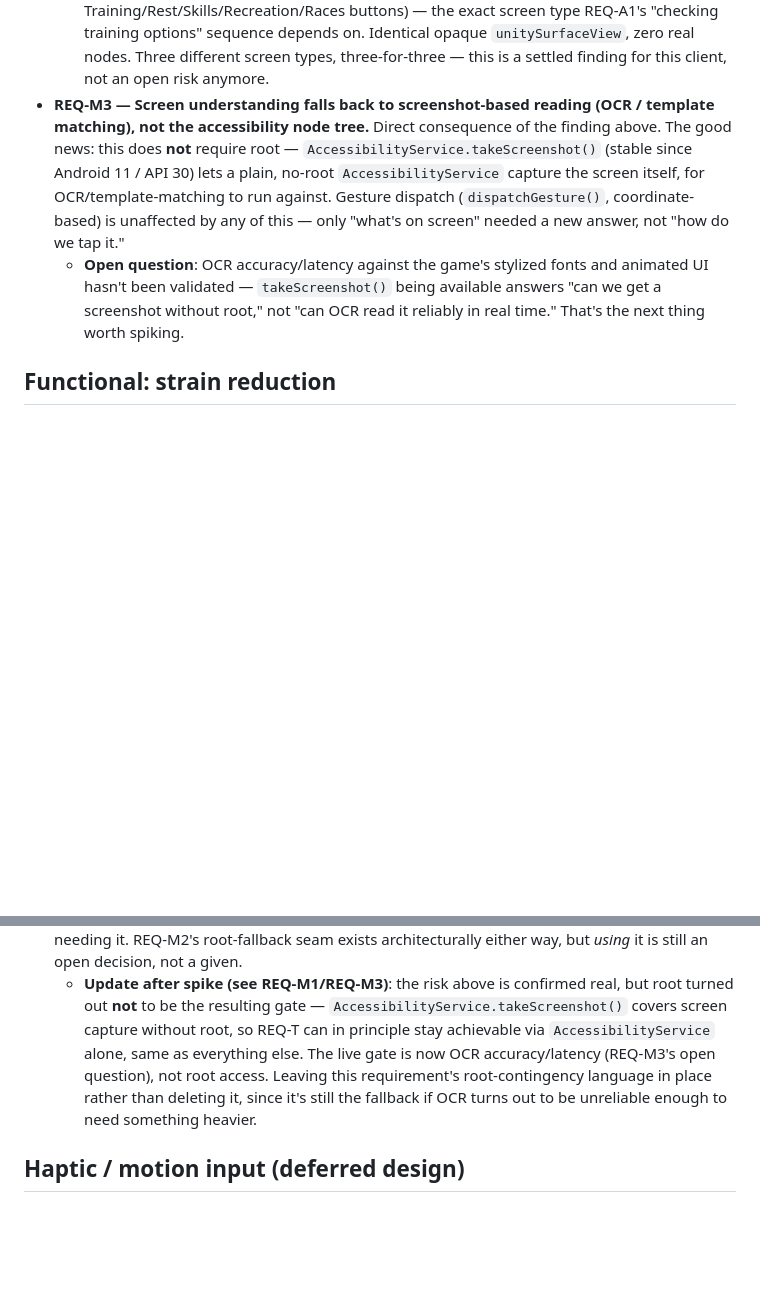
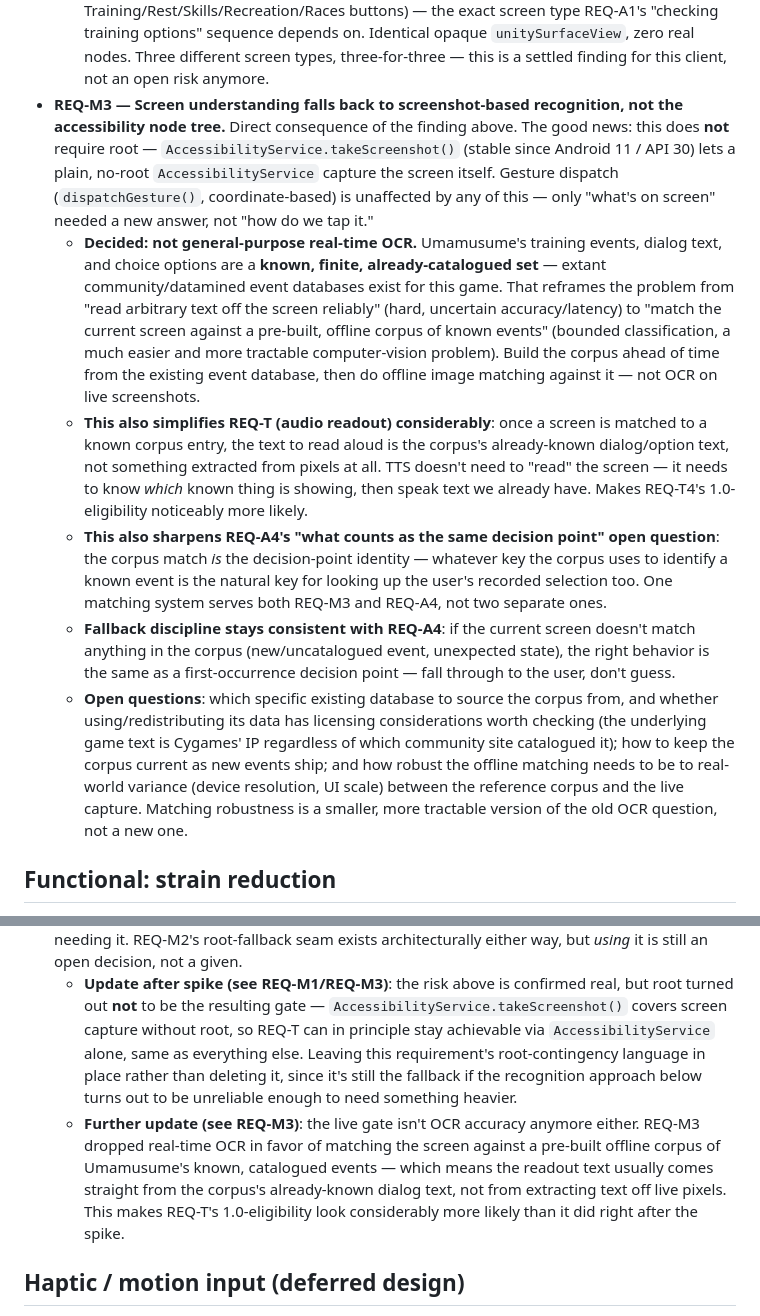
Before and after one commit to brianreborn/UMAssisted, a Markdown page: REQUIREMENTS.md, 2 parts joined by grey strips. Rendered like a GitHub page; blank space fills up the shorter version.

Commit message:
Replace general OCR with offline corpus-matching against known events
REQ-M3: Umamusume's training events/dialog/choices are a known,
finite, already-catalogued set (extant community/datamined event
databases exist). Reframes screen understanding from "read arbitrary
text reliably" (hard, uncertain) to "match against a pre-built
offline corpus of known events" (bounded classification, much more
tractable). One matching system now serves both REQ-M3 (what's on
screen) and REQ-A4 (which decision point recurred) via the same
corpus-entry identity. Simplifies REQ-T considerably too - readout
text comes from the corpus's known text, not pixel extraction.

New open questions: which existing database to source the corpus
from and licensing considerations, keeping it current as new events
ship, and matching robustness across device/resolution variance.

Co-Authored-By: Claude Sonnet 5 <noreply@anthropic.com>

```diff
--- a/REQUIREMENTS.md
+++ b/REQUIREMENTS.md
@@ -72,20 +72,48 @@ barrier, not the game's difficulty itself.
     depends on. Identical opaque `unitySurfaceView`, zero real nodes.
     Three different screen types, three-for-three — this is a settled
     finding for this client, not an open risk anymore.
-- **REQ-M3 — Screen understanding falls back to screenshot-based reading
-  (OCR / template matching), not the accessibility node tree.** Direct
-  consequence of the finding above. The good news: this does **not**
-  require root — `AccessibilityService.takeScreenshot()` (stable since
-  Android 11 / API 30) lets a plain, no-root `AccessibilityService`
-  capture the screen itself, for OCR/template-matching to run against.
-  Gesture dispatch (`dispatchGesture()`, coordinate-based) is unaffected
-  by any of this — only "what's on screen" needed a new answer, not "how
-  do we tap it."
-  - **Open question**: OCR accuracy/latency against the game's stylized
-    fonts and animated UI hasn't been validated — `takeScreenshot()` being
-    available answers "can we get a screenshot without root," not "can
-    OCR read it reliably in real time." That's the next thing worth
-    spiking.
+- **REQ-M3 — Screen understanding falls back to screenshot-based
+  recognition, not the accessibility node tree.** Direct consequence of
+  the finding above. The good news: this does **not** require root —
+  `AccessibilityService.takeScreenshot()` (stable since Android 11 / API
+  30) lets a plain, no-root `AccessibilityService` capture the screen
+  itself. Gesture dispatch (`dispatchGesture()`, coordinate-based) is
+  unaffected by any of this — only "what's on screen" needed a new answer,
+  not "how do we tap it."
+  - **Decided: not general-purpose real-time OCR.** Umamusume's training
+    events, dialog text, and choice options are a **known, finite,
+    already-catalogued set** — extant community/datamined event databases
+    exist for this game. That reframes the problem from "read arbitrary
+    text off the screen reliably" (hard, uncertain accuracy/latency) to
+    "match the current screen against a pre-built, offline corpus of known
+    events" (bounded classification, a much easier and more tractable
+    computer-vision problem). Build the corpus ahead of time from the
+    existing event database, then do offline image matching against it —
+    not OCR on live screenshots.
+  - **This also simplifies REQ-T (audio readout) considerably**: once a
+    screen is matched to a known corpus entry, the text to read aloud is
+    the corpus's already-known dialog/option text, not something extracted
+    from pixels at all. TTS doesn't need to "read" the screen — it needs
+    to know *which* known thing is showing, then speak text we already
+    have. Makes REQ-T4's 1.0-eligibility noticeably more likely.
+  - **This also sharpens REQ-A4's "what counts as the same decision
+    point" open question**: the corpus match *is* the decision-point
+    identity — whatever key the corpus uses to identify a known event is
+    the natural key for looking up the user's recorded selection too. One
+    matching system serves both REQ-M3 and REQ-A4, not two separate ones.
+  - **Fallback discipline stays consistent with REQ-A4**: if the current
+    screen doesn't match anything in the corpus (new/uncatalogued event,
+    unexpected state), the right behavior is the same as a first-occurrence
+    decision point — fall through to the user, don't guess.
+  - **Open questions**: which specific existing database to source the
+    corpus from, and whether using/redistributing its data has licensing
+    considerations worth checking (the underlying game text is Cygames'
+    IP regardless of which community site catalogued it); how to keep the
+    corpus current as new events ship; and how robust the offline matching
+    needs to be to real-world variance (device resolution, UI scale)
+    between the reference corpus and the live capture. Matching
+    robustness is a smaller, more tractable version of the old OCR
+    question, not a new one.
 
 ## Functional: strain reduction
 
@@ -365,11 +393,17 @@ decision point recurs. That's a selection (replay), not a choice
     confirmed real, but root turned out **not** to be the resulting gate —
     `AccessibilityService.takeScreenshot()` covers screen capture without
     root, so REQ-T can in principle stay achievable via
-    `AccessibilityService` alone, same as everything else. The live gate
-    is now OCR accuracy/latency (REQ-M3's open question), not root access.
-    Leaving this requirement's root-contingency language in place rather
-    than deleting it, since it's still the fallback if OCR turns out to be
-    unreliable enough to need something heavier.
+    `AccessibilityService` alone, same as everything else. Leaving this
+    requirement's root-contingency language in place rather than deleting
+    it, since it's still the fallback if the recognition approach below
+    turns out to be unreliable enough to need something heavier.
+  - **Further update (see REQ-M3)**: the live gate isn't OCR accuracy
+    anymore either. REQ-M3 dropped real-time OCR in favor of matching the
+    screen against a pre-built offline corpus of Umamusume's known,
+    catalogued events — which means the readout text usually comes
+    straight from the corpus's already-known dialog text, not from
+    extracting text off live pixels. This makes REQ-T's 1.0-eligibility
+    look considerably more likely than it did right after the spike.
 
 ## Haptic / motion input (deferred design)
 
```
